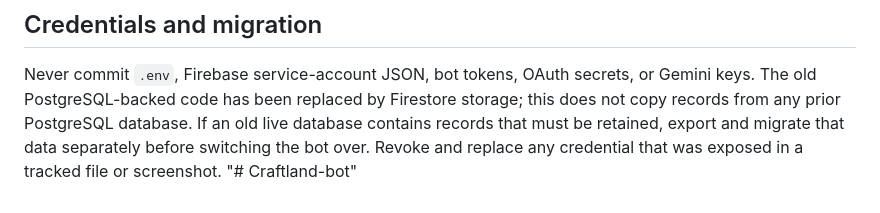
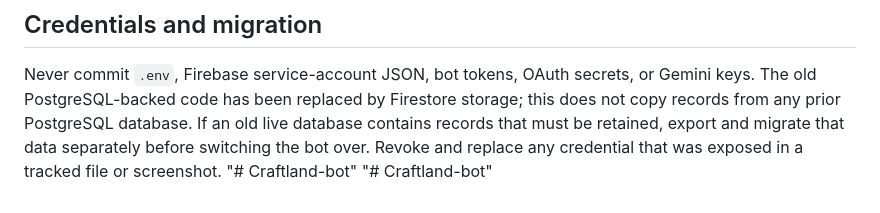
Before and after one commit to cptgamingshort-a11y/Craftland-bot, a Markdown page: README.md, the part around the change. Rendered like a GitHub page.

```diff
--- a/README.md
+++ b/README.md
@@ -126,3 +126,4 @@ npm audit --omit=dev
 
 Never commit `.env`, Firebase service-account JSON, bot tokens, OAuth secrets, or Gemini keys. The old PostgreSQL-backed code has been replaced by Firestore storage; this does not copy records from any prior PostgreSQL database. If an old live database contains records that must be retained, export and migrate that data separately before switching the bot over. Revoke and replace any credential that was exposed in a tracked file or screenshot.
 "# Craftland-bot"
+"# Craftland-bot"
```
